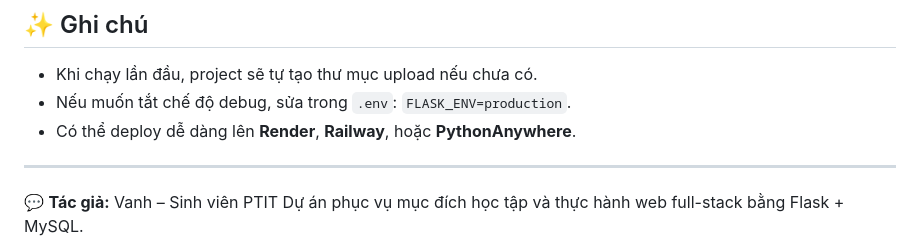
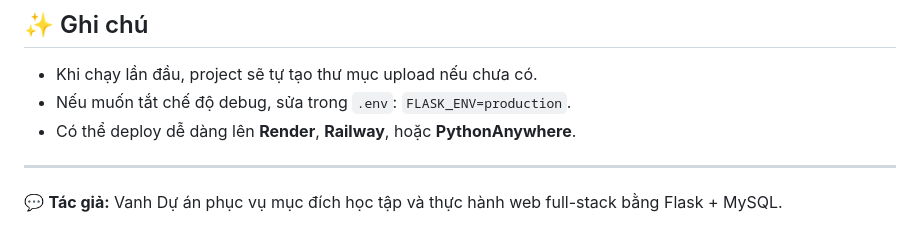
Before and after one commit to Vanh3012/Dorm_Management, a Markdown page: README.md, the part around the change. Rendered like a GitHub page.

```diff
--- a/README.md
+++ b/README.md
@@ -157,5 +157,5 @@ flask run
 
 ---
 
-💬 **Tác giả:** Vanh – Sinh viên PTIT
+💬 **Tác giả:** Vanh
 Dự án phục vụ mục đích học tập và thực hành web full-stack bằng Flask + MySQL.
```
